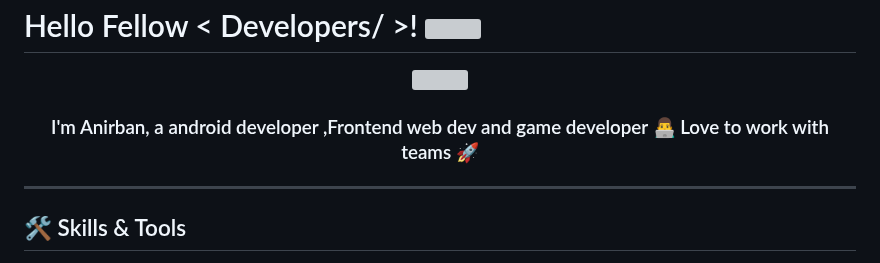
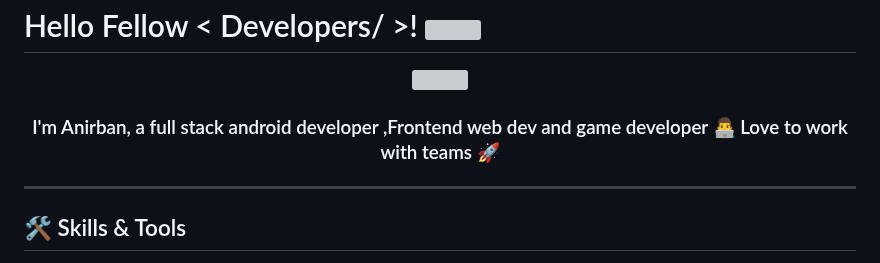
Before and after one commit to anirban222777das/anirban222777das, a Markdown page: README.md, the part around the change. Drawn GitHub-style; grey boxes are pictures that could not be loaded.

```diff
--- a/README.md
+++ b/README.md
@@ -3,7 +3,7 @@
 <img src="https://miro.medium.com/v2/resize:fit:1400/1*0N8CVKix7OGfBDsgh9DzrQ.gif" align="center" style="width: 100%" />
 </div>
 
-### <div align="center">I'm Anirban, a android developer ,Frontend web dev and game developer  👨‍💻 Love to work with teams 🚀</div>
+### <div align="center">I'm Anirban, a full stack android developer ,Frontend web dev and game developer  👨‍💻 Love to work with teams 🚀</div>
 
 ---
 
```
